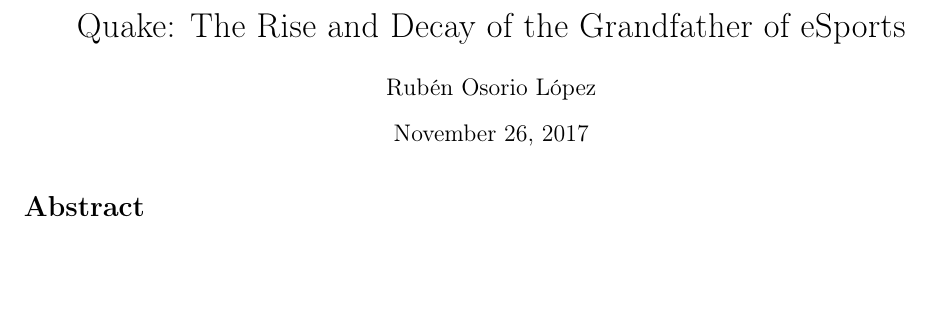
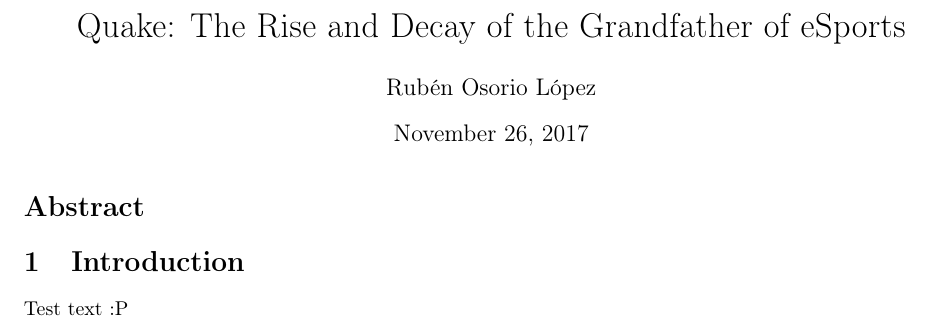
Before and after one commit to Jazzzy/QuakeRiseAndDecay, a LaTeX paper (src/QuakeRiseAndDecay.tex): part of the page, cut so that both start at the same text, the shorter picture padded with empty space. Compiled offline with pdfLaTeX.

Commit message:
Set up project

```diff
--- a/src/QuakeRiseAndDecay.tex
+++ b/src/QuakeRiseAndDecay.tex
@@ -21,6 +21,19 @@
 \end{abstract}
 
 %	Finding out why we cannot include this
-%\include{content/introduction}
+\section{Introduction}
+\input{content/introduction}
 
 \end{document}
+
+
+
+
+
+
+
+%
+%	Useful build command to build and copy the pdf to another folder besides /src
+%
+%	txs:///pdflatex | xcopy .\*.pdf ..\pdf /sy
+%
```
Also changed, not shown: src/content/introduction.tex (+0 -2 lines), pdf/QuakeRiseAndDecay.pdf, 1 other file.
